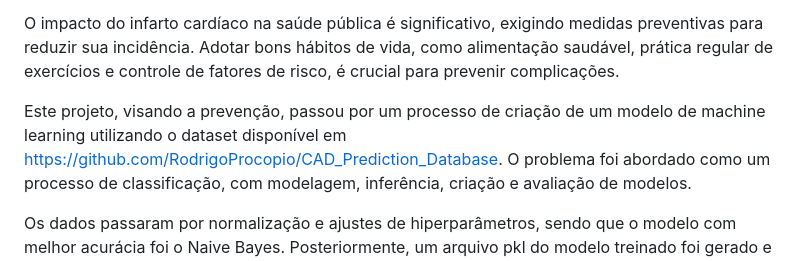
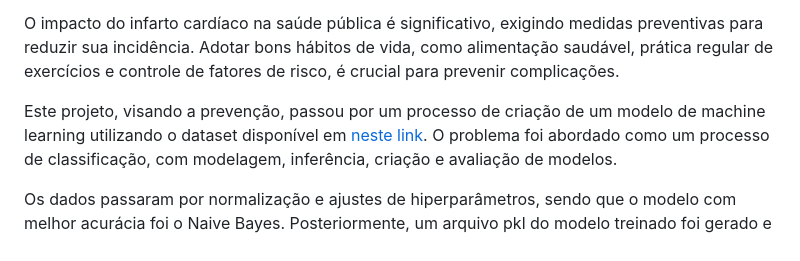
Before and after one commit to RodrigoProcopio/MVP_Predicao_Infarto_Cardiaco, a Markdown page: MVP_Heart_Attack_Prediction_API/README.md, the part around the change. Drawn GitHub-style.

```diff
--- a/MVP_Heart_Attack_Prediction_API/README.md
+++ b/MVP_Heart_Attack_Prediction_API/README.md
@@ -7,7 +7,7 @@ Este evento ocorre quando o fornecimento de sangue para uma parte do músculo ca
 O impacto do infarto cardíaco na saúde pública é significativo, exigindo medidas preventivas para reduzir sua incidência.
 Adotar bons hábitos de vida, como alimentação saudável, prática regular de exercícios e controle de fatores de risco, é crucial para prevenir complicações.
 
-Este projeto, visando a prevenção, passou por um processo de criação de um modelo de machine learning utilizando o dataset disponível em https://github.com/RodrigoProcopio/CAD_Prediction_Database.
+Este projeto, visando a prevenção, passou por um processo de criação de um modelo de machine learning utilizando o dataset disponível em [neste link](https://github.com/RodrigoProcopio/CAD_Prediction_Database).
 O problema foi abordado como um processo de classificação, com modelagem, inferência, criação e avaliação de modelos.
 
 Os dados passaram por normalização e ajustes de hiperparâmetros, sendo que o modelo com melhor acurácia foi o Naive Bayes.
```
